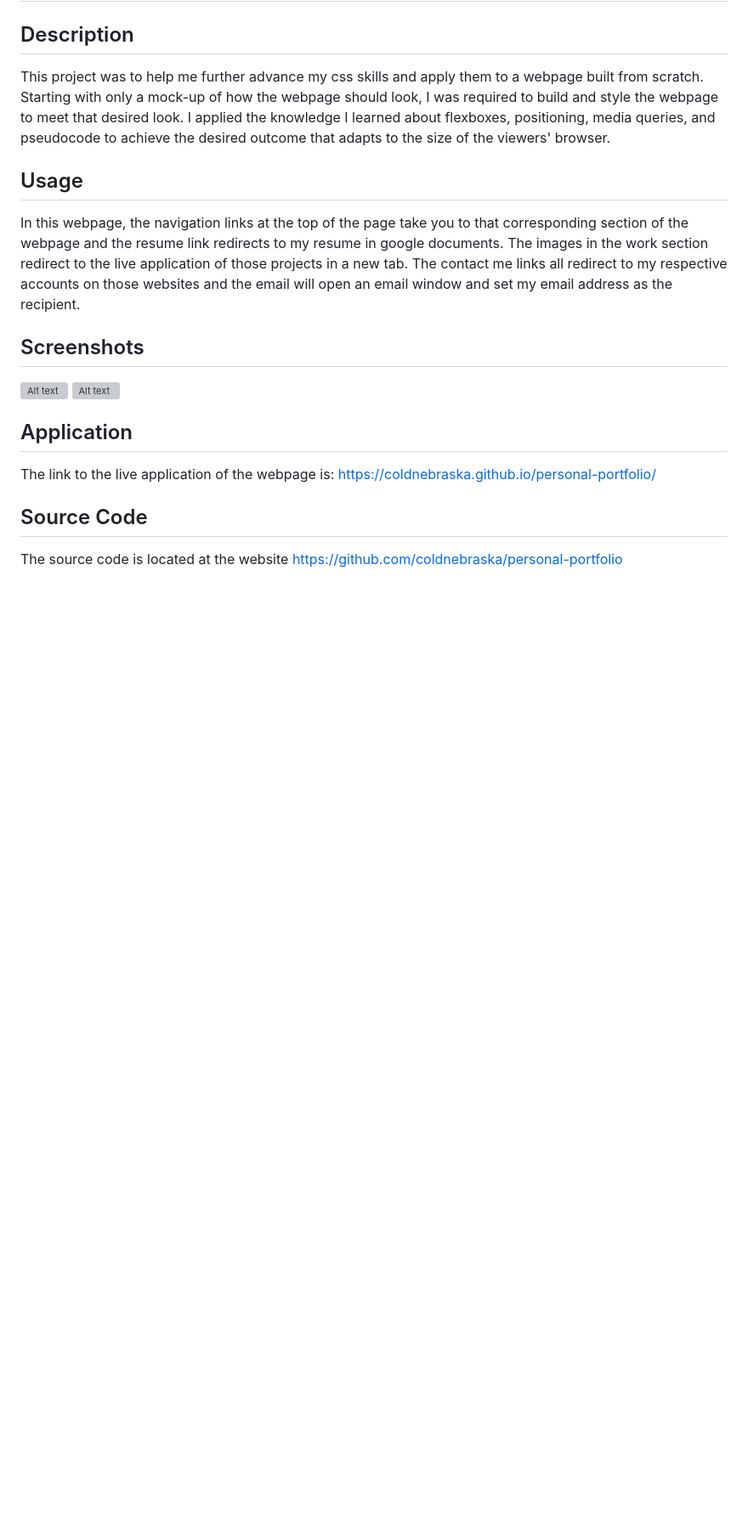
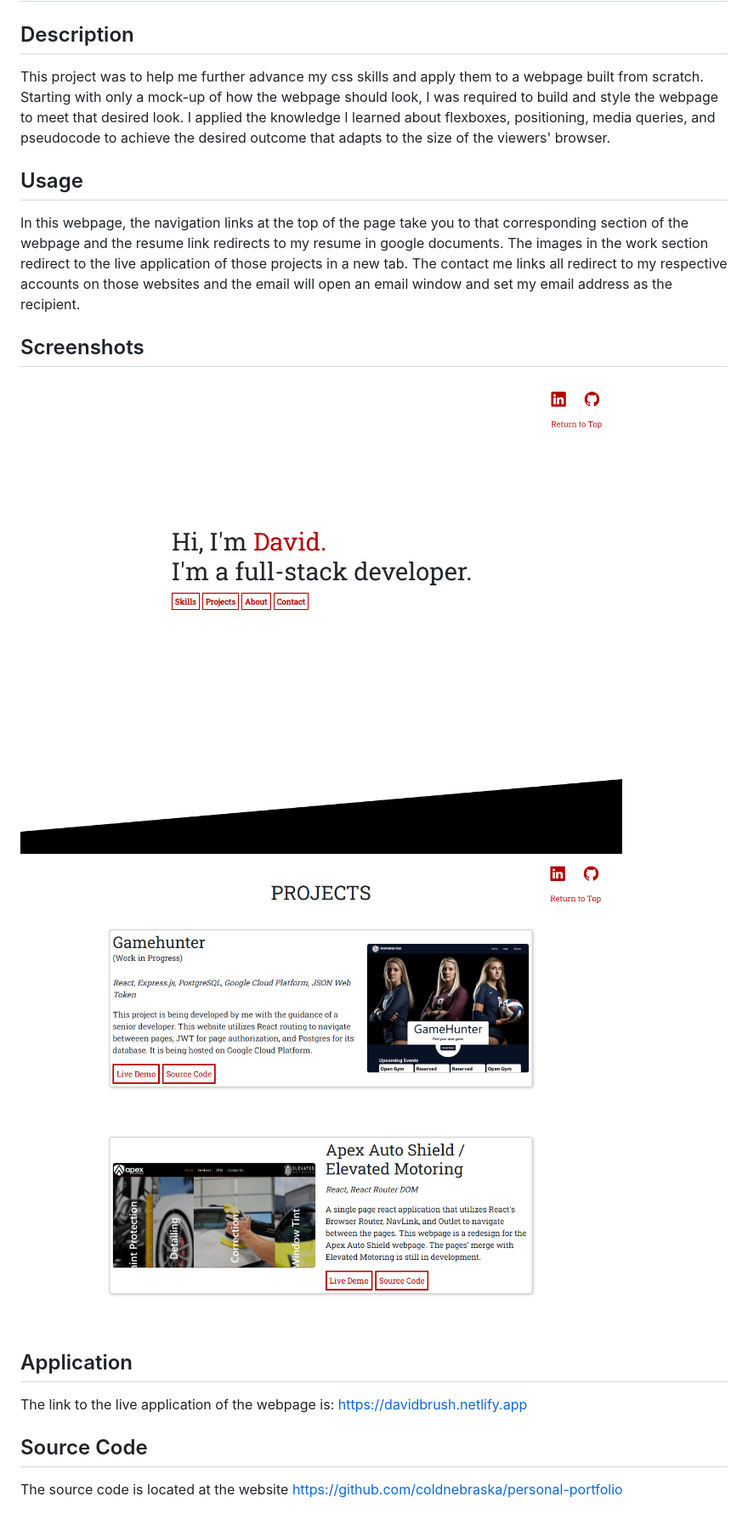
Before and after one commit to coldnebraska/personal-portfolio, a Markdown page: README.md, the part around the change. Shown: that part at 85% size. Rendered like a GitHub page; pictures changed too: assets/images/screenshot_1.png (added), assets/images/screenshot_2.png (added); blank space fills up the shorter version; grey boxes are pictures that could not be loaded.

```diff
--- a/README.md
+++ b/README.md
@@ -7,11 +7,11 @@ This project was to help me further advance my css skills and apply them to a we
 In this webpage, the navigation links at the top of the page take you to that corresponding section of the webpage and the resume link redirects to my resume in google documents. The images in the work section redirect to the live application of those projects in a new tab. The contact me links all redirect to my respective accounts on those websites and the email will open an email window and set my email address as the recipient.
 
 ## Screenshots
-![Alt text](./assets/images/image.png)
-![Alt text](./assets/images/image-1.png)
+![Alt text](./assets/images/screenshot_1.png)
+![Alt text](./assets/images/screenshot_2.png)
 
 ## Application
-The link to the live application of the webpage is: https://coldnebraska.github.io/personal-portfolio/
+The link to the live application of the webpage is: https://davidbrush.netlify.app
 
 ## Source Code
 The source code is located at the website https://github.com/coldnebraska/personal-portfolio
```
Also changed, not shown: 1 other file.
